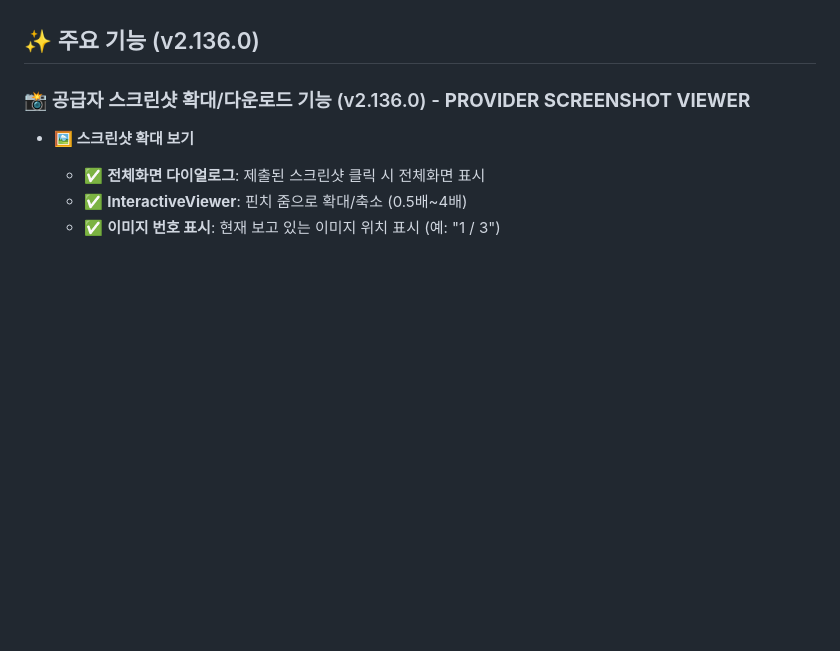
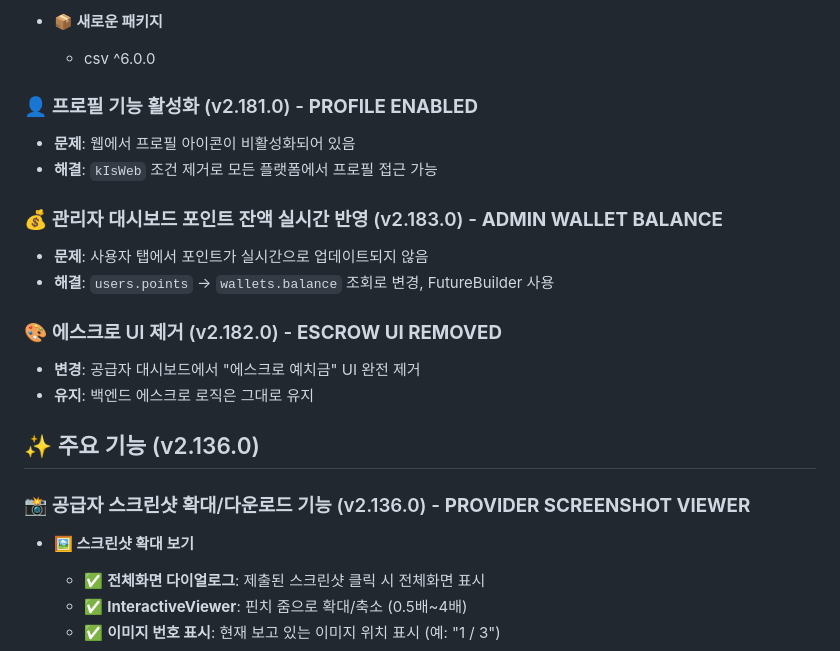
Before and after one commit to jagallang/BUG, a Markdown page: bugcash/README.md, the part around one of its changes. Rendered like a GitHub page; blank space fills up the shorter version.

```diff
--- a/bugcash/README.md
+++ b/bugcash/README.md
@@ -15,3 +125,17 @@ BugCash는 앱 개발자들이 실제 사용자들에게 버그 테스트를 의
+- **📦 새로운 패키지**
+  - csv ^6.0.0
+
+### 👤 프로필 기능 활성화 (v2.181.0) - **PROFILE ENABLED**
+- **문제**: 웹에서 프로필 아이콘이 비활성화되어 있음
+- **해결**: `kIsWeb` 조건 제거로 모든 플랫폼에서 프로필 접근 가능
+
+### 💰 관리자 대시보드 포인트 잔액 실시간 반영 (v2.183.0) - **ADMIN WALLET BALANCE**
+- **문제**: 사용자 탭에서 포인트가 실시간으로 업데이트되지 않음
+- **해결**: `users.points` → `wallets.balance` 조회로 변경, FutureBuilder 사용
+
+### 🎨 에스크로 UI 제거 (v2.182.0) - **ESCROW UI REMOVED**
+- **변경**: 공급자 대시보드에서 "에스크로 예치금" UI 완전 제거
+- **유지**: 백엔드 에스크로 로직은 그대로 유지
 
 ## ✨ 주요 기능 (v2.136.0)
 
```
Also changed, not shown: other parts of bugcash/README.md (+111 -1 lines).
